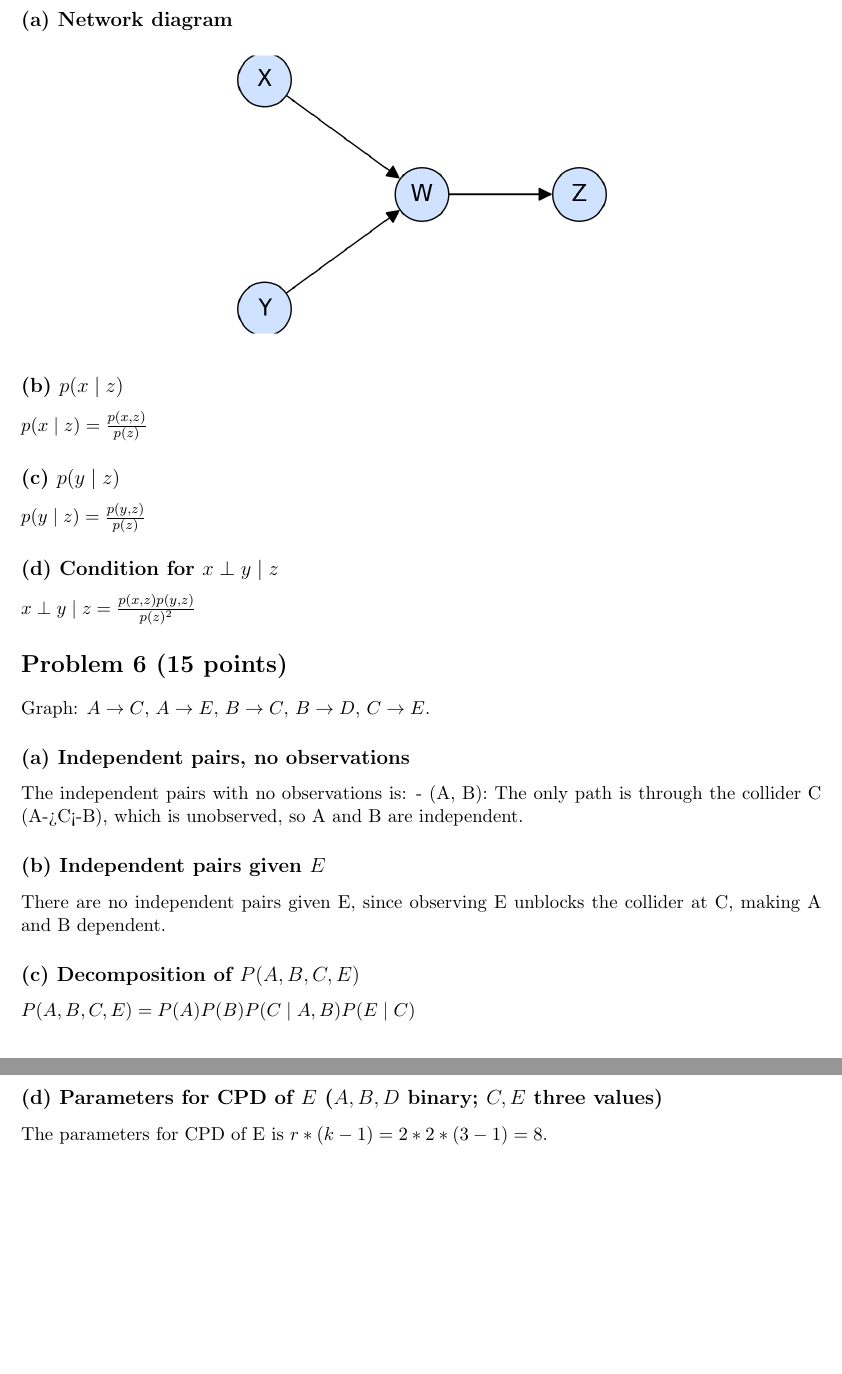
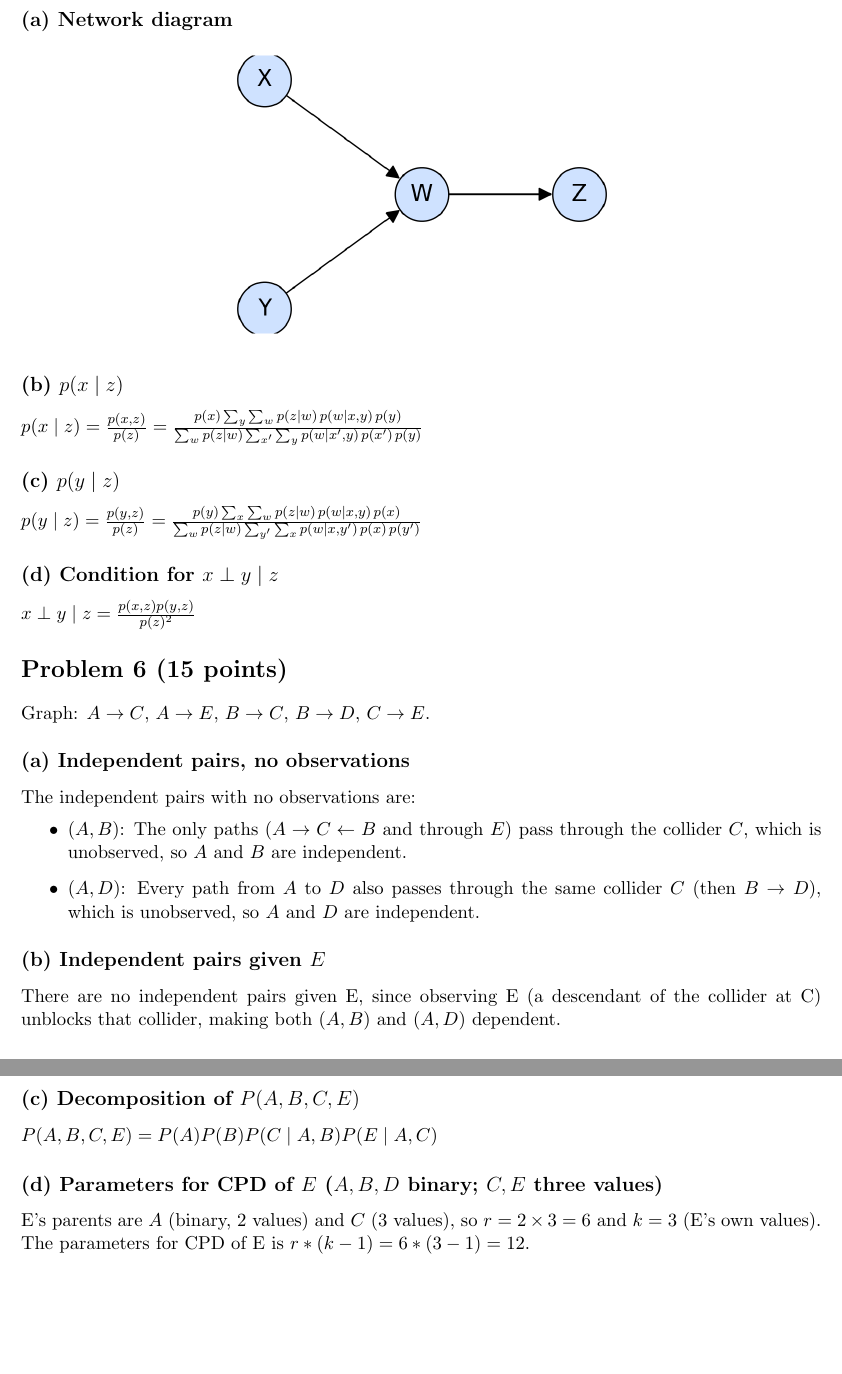
Before and after one commit to LuisMend12/Fall2026, a LaTeX problem sheet (cse5825-prob-graph-analysis/hw/hw1/hw1.tex): two parts of pages 4 and 5 of 5, joined at a grey line, cut so that both start at the same text, the shorter picture padded with empty space. Compiled offline with pdfLaTeX.

Commit message:
added new files

```diff
--- a/cse5825-prob-graph-analysis/hw/hw1/hw1.tex
+++ b/cse5825-prob-graph-analysis/hw/hw1/hw1.tex
@@ -252,14 +251,30 @@ Consider $p(x,y,w,z) = p(z\mid w)\,p(w\mid x,y)\,p(x)\,p(y)$.
 % p(x,z) = sum_{y,w} p(z|w)p(w|x,y)p(x)p(y). Push p(x) outside the sum
 % since it doesn't depend on y or w, then simplify what's left. p(z) is
 % the same sum but additionally summed over x.
+%
+% Worked mini-example of the SAME pulling-out-a-constant move: if you had
+% sum_y sum_w 5 * f(y,w) for some function f, since 5 doesn't depend on y
+% or w at all, you can factor it all the way out front:
+%   sum_y sum_w 5*f(y,w) = 5 * sum_y sum_w f(y,w).
+% p(x) plays the exact same role as that "5" once x is fixed -- it doesn't
+% depend on y or w, so it can move outside both sum signs, while p(z|w),
+% p(w|x,y), p(y) all genuinely depend on y and/or w and must stay inside:
+%   p(x,z) = sum_y sum_w p(z|w) p(w|x,y) p(x) p(y)
+%          = p(x) * sum_y sum_w p(z|w) p(w|x,y) p(y)      <- p(x) pulled out
+% That's as far as this particular simplification goes (nothing else can be
+% pulled out, since p(z|w), p(w|x,y), p(y) all depend on y and/or w). Use
+% this same expression (divided by p(z)) as your answer for p(x|z), and get
+% p(z) itself the same way but ALSO summing out x (since z's formula must
+% not depend on x).
 % TODO
-$p(x\mid z) = \frac{p(x,z)}{p(z)}$
+$p(x\mid z) = \frac{p(x,z)}{p(z)} = \frac{p(x)\sum_{y}\sum_{w} p(z\mid w)\,p(w\mid x,y)\,p(y)}{\sum_w p(z\mid w)\sum_{x'}\sum_y p(w\mid x',y)\,p(x')\,p(y)}$
 
 \subsection*{(c) $p(y\mid z)$}
 % Clue: exactly the same approach as (b) but sum out x and w instead
 % (by symmetry of the factorization in x and y).
 % TODO
-$p(y\mid z) = \frac{p(y,z)}{p(z)}$
+$p(y\mid z) = \frac{p(y,z)}{p(z)} = \frac{p(y)\sum_{x}\sum_{w} p(z\mid w)\,p(w\mid x,y)\,p(x)}{\sum_w p(z\mid w)\sum_{y'}\sum_x p(w\mid x,y')\,p(x)\,p(y')}$
+
 \subsection*{(d) Condition for $x \perp y \mid z$}
 % Clue: x perp y | z means p(x|y,z) = p(x|z), equivalently (by Bayes,
 % Problem 1's identity) p(y|x,z) = p(y|z). Compare your formulas from
@@ -286,8 +301,11 @@ Graph: $A \to C$, $A \to E$, $B \to C$, $B \to D$, $C \to E$.
 % on it; (B,... ) etc. Also don't forget (C,D)? there is no D on your
 % path unless it goes through B. List every pair and every path.
 % TODO
-The independent pairs with no observations is:
-- (A, B): The only path is through the collider C (A->C<-B), which is unobserved, so A and B are independent.
+The independent pairs with no observations are:
+\begin{itemize}
+\item $(A, B)$: The only paths ($A\to C \leftarrow B$ and through $E$) pass through the collider $C$, which is unobserved, so $A$ and $B$ are independent.
+\item $(A, D)$: Every path from $A$ to $D$ also passes through the same collider $C$ (then $B \to D$), which is unobserved, so $A$ and $D$ are independent.
+\end{itemize}
 
 \subsection*{(b) Independent pairs given $E$}
 % Clue: E is a descendant of the collider at C (C->E), so observing E
@@ -297,14 +315,14 @@ The independent pairs with no observations is:
 % is observed, while chains/forks with C on them are unaffected by
 % observing E (E is not on those direct edges).
 % TODO
-There are no independent pairs given E, since observing E unblocks the collider at C, making A and B dependent.
+There are no independent pairs given E, since observing E (a descendant of the collider at C) unblocks that collider, making both $(A,B)$ and $(A,D)$ dependent.
 
 \subsection*{(c) Decomposition of $P(A,B,C,E)$}
 % Clue: use the chain rule along the graph structure -- each variable's
 % factor is P(var | its parents in the graph), restricted to the
 % variables actually asked for here (A, B, C, E; D is not included).
 % TODO
-$P(A,B,C,E) = P(A)P(B)P(C \mid A,B)P(E \mid C)$
+$P(A,B,C,E) = P(A)P(B)P(C \mid A,B)P(E \mid A,C)$
 
 \subsection*{(d) Parameters for CPD of $E$ ($A,B,D$ binary; $C,E$ three values)}
 % Clue: this is just the r*(k-1) formula from Problem 3's notes applied
@@ -312,5 +330,6 @@ $P(A,B,C,E) = P(A)P(B)P(C \mid A,B)P(E \mid C)$
 % ONLY (check the graph for exactly which variables point into E; D does
 % not, since D hangs off B, not E).
 % TODO
-The parameters for CPD of E is $r*(k-1) = 2*2*(3-1) = 8$.
+E's parents are $A$ (binary, 2 values) and $C$ (3 values), so $r = 2 \times 3 = 6$ and $k = 3$ (E's own values).
+The parameters for CPD of E is $r*(k-1) = 6*(3-1) = 12$.
 \end{document}
```
Also changed, not shown: cse5825-prob-graph-analysis/hw/hw1/hw1.pdf, cse5825-prob-graph-analysis/hw/hw1/hw1.tex (15 more changed lines), 3 other files.
